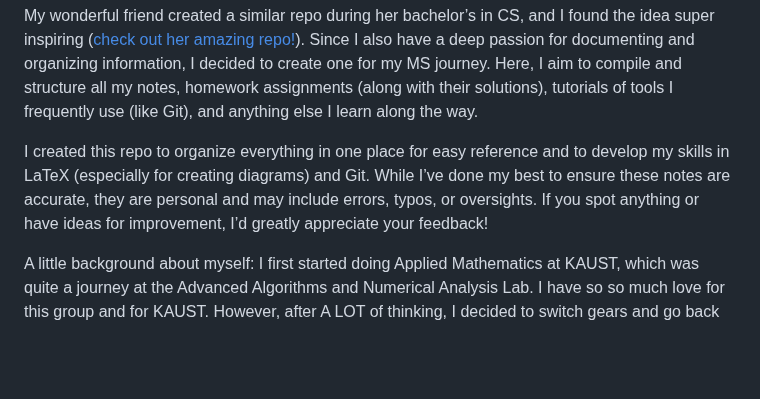
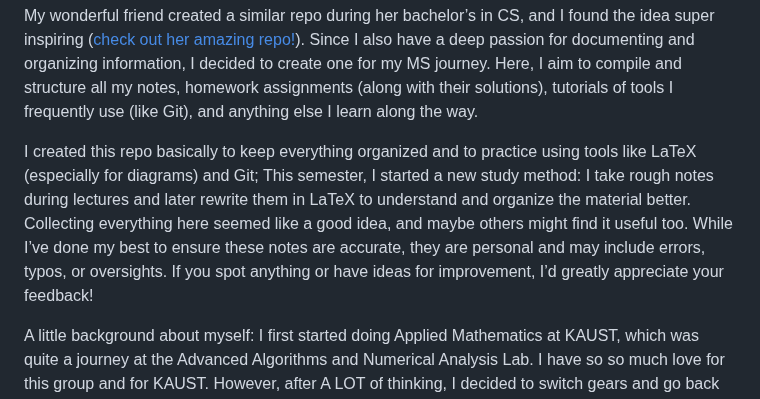
Before and after one commit to FatmaAlhazmi/MS_Work, a Markdown page: README.md, the part around the change. Rendered like a GitHub page; blank space fills up the shorter version.

```diff
--- a/README.md
+++ b/README.md
@@ -18,7 +18,7 @@ This repo is more like a personal diary for my academic journey, primarily inten
 
 My wonderful friend created a similar repo during her bachelor’s in CS, and I found the idea super inspiring ([check out her amazing repo!](https://github.com/siudro/Operating_Systems_Labs)). Since I also have a deep passion for documenting and organizing information, I decided to create one for my MS journey. Here, I aim to compile and structure all my notes, homework assignments (along with their solutions), tutorials of tools I frequently use (like Git), and anything else I learn along the way.
 
-I created this repo to organize everything in one place for easy reference and to develop my skills in LaTeX (especially for creating diagrams) and Git. While I’ve done my best to ensure these notes are accurate, they are personal and may include errors, typos, or oversights. If you spot anything or have ideas for improvement, I’d greatly appreciate your feedback!
+I created this repo basically to keep everything organized and to practice using tools like LaTeX (especially for diagrams) and Git; This semester, I started a new study method: I take rough notes during lectures and later rewrite them in LaTeX to understand and organize the material better. Collecting everything here seemed like a good idea, and maybe others might find it useful too. While I’ve done my best to ensure these notes are accurate, they are personal and may include errors, typos, or oversights. If you spot anything or have ideas for improvement, I’d greatly appreciate your feedback!
 
 A little background about myself: I first started doing Applied Mathematics at KAUST, which was quite a journey at the Advanced Algorithms and Numerical Analysis Lab. I have so so much love for this group and for KAUST. However, after A LOT of thinking, I decided to switch gears and go back to physics and so I joined the physics program at KFUPM.
 
```
